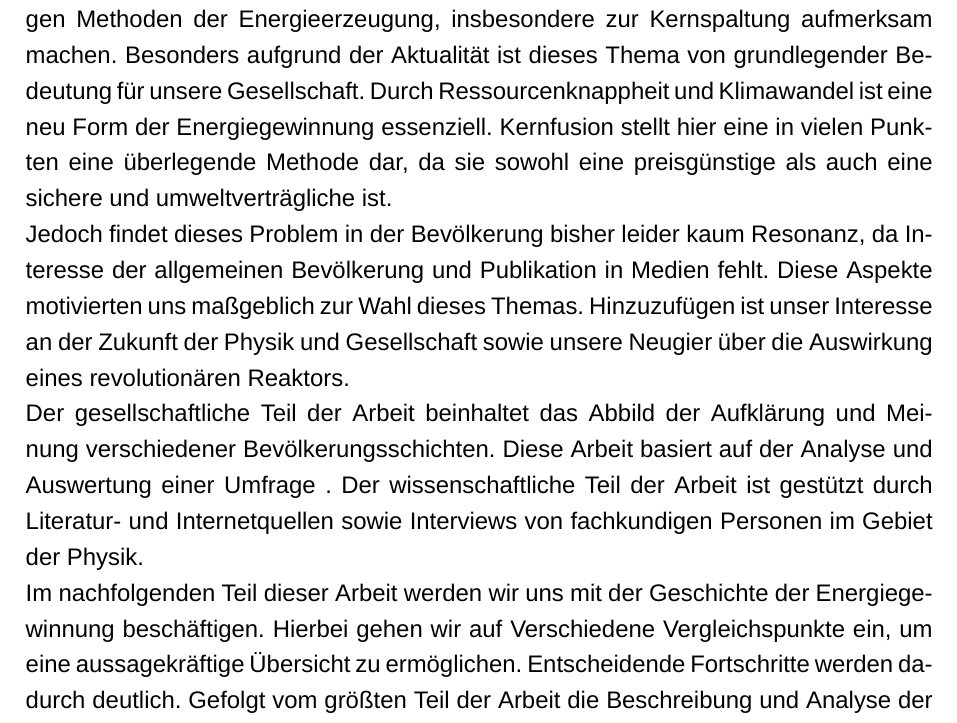
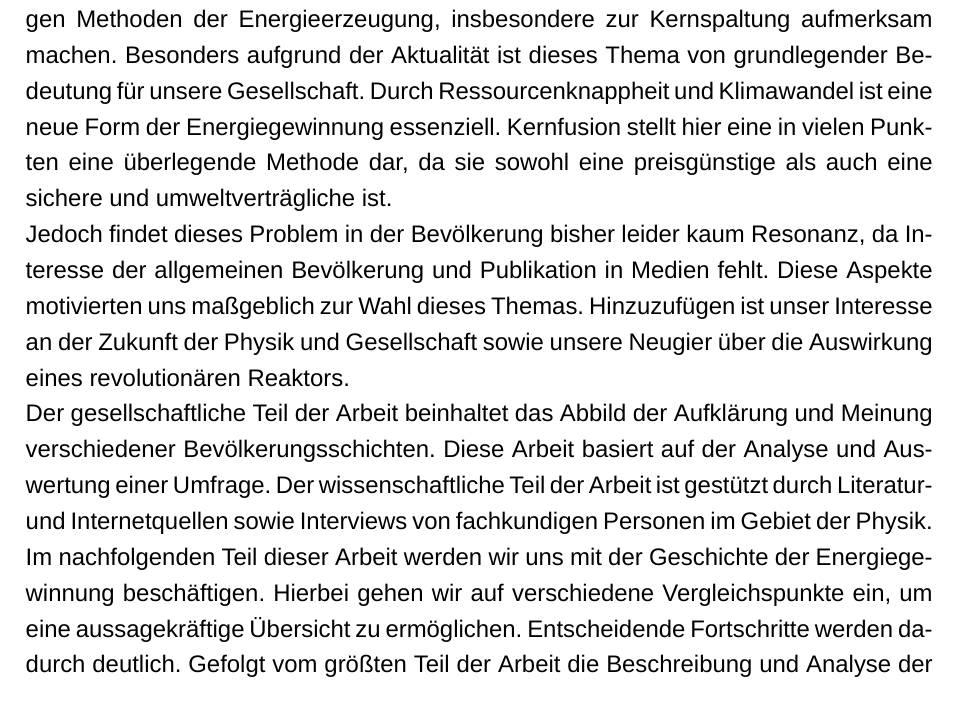
Before and after one commit to vale981/semi_mirror, a LaTeX document (semi_main.tex, which reads Kapitel/Einleitung.tex): part of page 3 of 27, cut so that both start at the same text. Compiled offline with XeLaTeX; a missing font is replaced by an installed copy or a similar font.

Commit message:
Einleitung.tex edited online with Bitbucket

```diff
--- a/Kapitel/Einleitung.tex
+++ b/Kapitel/Einleitung.tex
@@ -1,8 +1,8 @@
 \section{Einleitung}
 \" Aber wenn wir einen Reaktor hätten, einen Versuchsreaktor, der brennt , .... wir hätten eine Tür aufgemacht in ein völlig neues Zeitalter!" \footcite{LeschH} schrieb der Astrophysiker Harald Lesch in einem seiner Werke, um seine Meinung zur Zukunft und Bedeutung der Energiegewinnung zu verdeutlichen. Dieses Zitat verdeutlicht unsere Zielsetzung für diese Arbeit: die Aufarbeitung des Themas Kernfusion als zukünftige Form der Energiegewinnung.\\
-Mit unserer Arbeit möchten wir Sie über die Kernfusion als Alternative zu den jetzigen Methoden der Energieerzeugung, insbesondere zur Kernspaltung aufmerksam machen. Besonders aufgrund der Aktualität ist dieses Thema von grundlegender Bedeutung für unsere Gesellschaft. Durch Ressourcenknappheit und Klimawandel ist eine neu Form der Energiegewinnung essenziell. Kernfusion stellt hier eine in vielen Punkten eine überlegende Methode dar, da sie sowohl eine preisgünstige als auch eine sichere und umweltverträgliche ist. \\
+Mit unserer Arbeit möchten wir Sie über die Kernfusion als Alternative zu den jetzigen Methoden der Energieerzeugung, insbesondere zur Kernspaltung aufmerksam machen. Besonders aufgrund der Aktualität ist dieses Thema von grundlegender Bedeutung für unsere Gesellschaft. Durch Ressourcenknappheit und Klimawandel ist eine neue Form der Energiegewinnung essenziell. Kernfusion stellt hier eine in vielen Punkten eine überlegende Methode dar, da sie sowohl eine preisgünstige als auch eine sichere und umweltverträgliche ist. \\
 Jedoch findet dieses Problem in der Bevölkerung bisher leider kaum Resonanz, da Interesse der allgemeinen Bevölkerung und Publikation in Medien fehlt. Diese Aspekte motivierten uns maßgeblich zur Wahl dieses Themas. Hinzuzufügen ist unser Interesse an der Zukunft der Physik und Gesellschaft sowie unsere Neugier über die Auswirkung eines revolutionären Reaktors.\\
-Der gesellschaftliche Teil der Arbeit beinhaltet das Abbild der Aufklärung und Meinung verschiedener Bevölkerungsschichten. Diese Arbeit basiert auf der Analyse und Auswertung einer Umfrage . Der wissenschaftliche Teil der Arbeit ist gestützt durch Literatur- und Internetquellen sowie Interviews von fachkundigen Personen im Gebiet der Physik.\\
-Im nachfolgenden Teil dieser Arbeit werden wir uns mit der Geschichte der Energiegewinnung beschäftigen. Hierbei gehen wir auf Verschiedene Vergleichspunkte ein, um eine aussagekräftige Übersicht zu ermöglichen. Entscheidende Fortschritte werden dadurch deutlich. Gefolgt vom größten Teil der Arbeit die Beschreibung und Analyse der Kernfusion in wissenschaftlicher Hinsicht.\\
+Der gesellschaftliche Teil der Arbeit beinhaltet das Abbild der Aufklärung und Meinung verschiedener Bevölkerungsschichten. Diese Arbeit basiert auf der Analyse und Auswertung einer Umfrage. Der wissenschaftliche Teil der Arbeit ist gestützt durch Literatur- und Internetquellen sowie Interviews von fachkundigen Personen im Gebiet der Physik.\\
+Im nachfolgenden Teil dieser Arbeit werden wir uns mit der Geschichte der Energiegewinnung beschäftigen. Hierbei gehen wir auf verschiedene Vergleichspunkte ein, um eine aussagekräftige Übersicht zu ermöglichen. Entscheidende Fortschritte werden dadurch deutlich. Gefolgt vom größten Teil der Arbeit die Beschreibung und Analyse der Kernfusion in wissenschaftlicher Hinsicht.\\
 Anschließend wird die grundlegende Funktionsweise und der Methoden der Nutzbarmachung der Fusionsreaktion erläutert.\\
 Der letzte Teil dieser Arbeit beschäftigt sich mit der aktuellen Energiesituation im Allgemeinen und den Vorteilen der Kernfusion gegenüber anderen Methoden der Energiegewinnung im Genauen.\\
```
